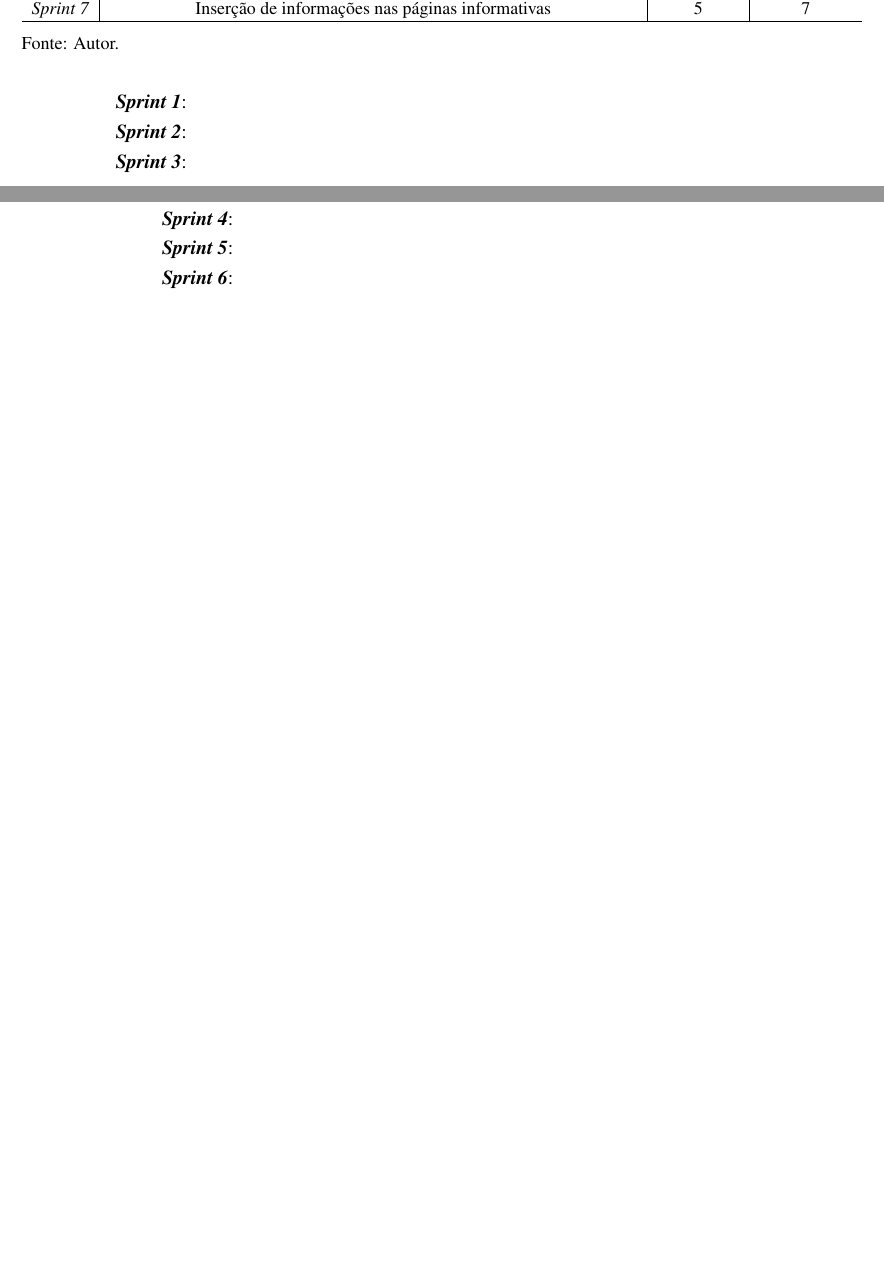
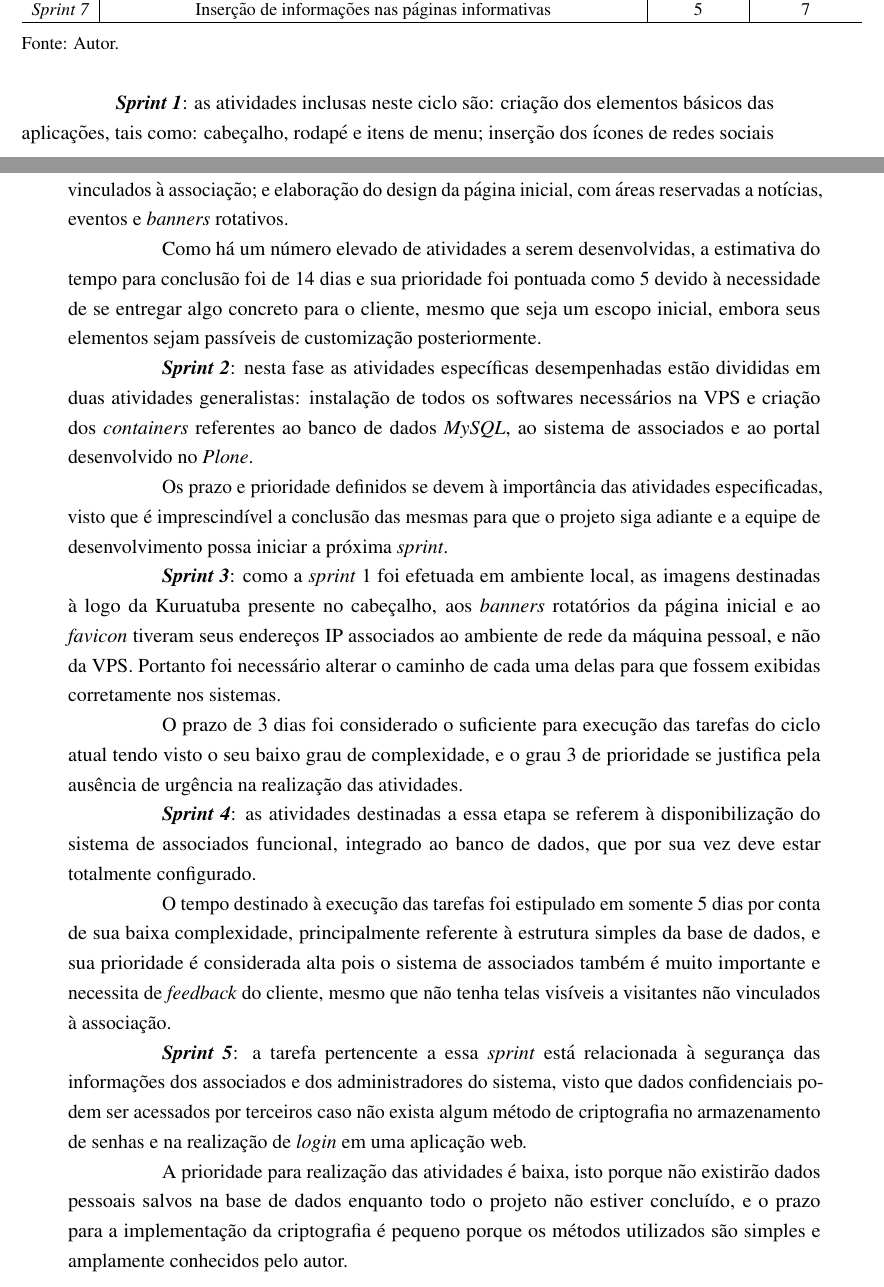
Before and after one commit to guilhermeDTNA/tcc, a LaTeX thesis (ArquivoPrincipal.tex, which reads capitulos/metodologia.tex): two parts of pages 70 and 71 of 89, joined at a grey line, cut so that both start at the same text, the shorter picture padded with empty space. Compiled offline with pdfLaTeX.

Commit message:
Começando a explicar as sprints

```diff
--- a/capitulos/metodologia.tex
+++ b/capitulos/metodologia.tex
@@ -1094,17 +1094,27 @@ A tabela \ref{lista-sprints} contém cada uma das tarefas e as organiza por: ide
 \label{lista-sprints}
 \end{table}
 
-\textbf{\textit{Sprint 1}}:
+\textbf{\textit{Sprint 1}}: as atividades inclusas neste ciclo são: criação dos elementos básicos das aplicações, tais como: cabeçalho, rodapé e itens de menu; inserção dos ícones de redes sociais vinculados à associação; e elaboração do design da página inicial, com áreas reservadas a notícias, eventos e \textit{banners} rotativos.
 
-\textbf{\textit{Sprint 2}}:
+Como há um número elevado de atividades a serem desenvolvidas, a estimativa do tempo para conclusão foi de 14 dias e sua prioridade foi pontuada como 5 devido à necessidade de se entregar algo concreto para o cliente, mesmo que seja um escopo inicial, embora seus elementos sejam passíveis de customização posteriormente.
 
-\textbf{\textit{Sprint 3}}:
+\textbf{\textit{Sprint 2}}: nesta fase as atividades específicas desempenhadas estão divididas em duas atividades generalistas: instalação de todos os softwares necessários na VPS e criação dos \textit{containers} referentes ao banco de dados \textit{MySQL}, ao sistema de associados e ao portal desenvolvido no \textit{Plone}.
 
-\textbf{\textit{Sprint 4}}:
+Os prazo e prioridade definidos se devem à importância das atividades especificadas, visto que é imprescindível a conclusão das mesmas para que o projeto siga adiante e a equipe de desenvolvimento possa iniciar a próxima \textit{sprint}.
 
-\textbf{\textit{Sprint 5}}:
+\textbf{\textit{Sprint 3}}: como a \textit{sprint} 1 foi efetuada em ambiente local, as imagens destinadas à logo da Kuruatuba presente no cabeçalho, aos \textit{banners} rotatórios da página inicial e ao \textit{favicon} tiveram seus endereços IP associados ao ambiente de rede da máquina pessoal, e não da VPS. Portanto foi necessário alterar o caminho de cada uma delas para que fossem exibidas corretamente nos sistemas.
 
-\textbf{\textit{Sprint 6}}:
+O prazo de 3 dias foi considerado o suficiente para execução das tarefas do ciclo atual tendo visto o seu baixo grau de complexidade, e o grau 3 de prioridade se justifica pela ausência de urgência na realização das atividades.
+
+\textbf{\textit{Sprint 4}}: as atividades destinadas a essa etapa se referem à disponibilização do sistema de associados funcional, integrado ao banco de dados, que por sua vez deve estar totalmente configurado.
+
+O tempo destinado à execução das tarefas foi estipulado em somente 5 dias por conta de sua baixa complexidade, principalmente referente à estrutura simples da base de dados, e sua prioridade é considerada alta pois o sistema de associados também é muito importante e necessita de \textit{feedback} do cliente, mesmo que não tenha telas visíveis a visitantes não vinculados à associação.
+
+\textbf{\textit{Sprint 5}}: a tarefa pertencente a essa \textit{sprint} está relacionada à segurança das informações dos associados e dos administradores do sistema, visto que dados confidenciais podem ser acessados por terceiros caso não exista algum método de criptografia no armazenamento de senhas e na realização de \textit{login} em uma aplicação web.
+
+A prioridade para realização das atividades é baixa, isto porque não existirão dados pessoais salvos na base de dados enquanto todo o projeto não estiver concluído, e o prazo para a implementação da criptografia é pequeno porque os métodos utilizados são simples e amplamente conhecidos pelo autor.
+
+\textbf{\textit{Sprint 6}}: as duas últimas \textit{sprints} necessitam de uma participação maior do cliente, por isso os prazos e níveis de prioridades são maiores que as anteriores. Na sexta \textit{sprint} as atividades a serem desempenhadas são....
 
 \textbf{\textit{Sprint 7}}:
 
```
Also changed, not shown: capitulos/metodologia.tex (4 more changed lines), 4 other files.
